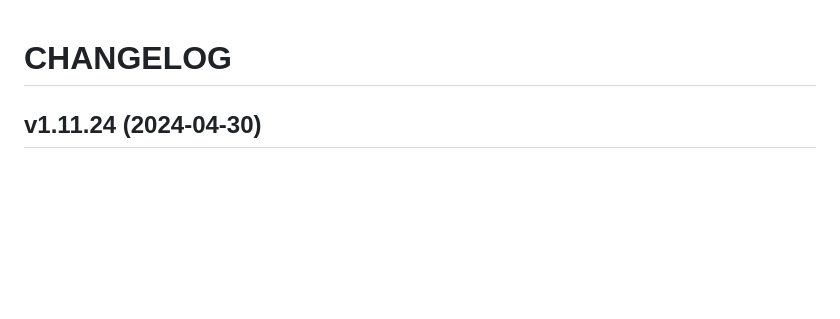
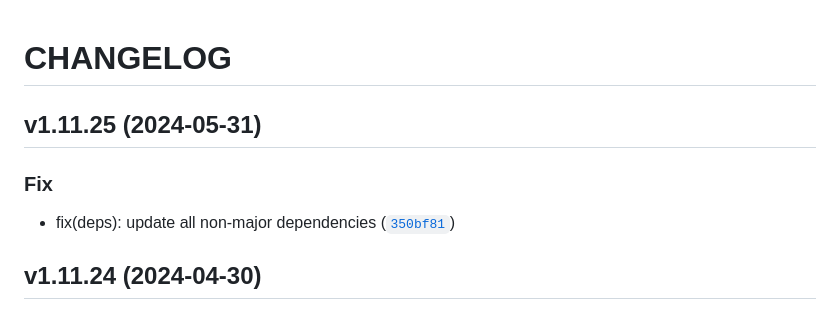
Before and after one commit to ngshiheng/burplist, a Markdown page: CHANGELOG.md, the part around the change. Rendered like a GitHub page; blank space fills up the shorter version.

Commit message:
1.11.25
Automatically generated by python-semantic-release

```diff
--- a/CHANGELOG.md
+++ b/CHANGELOG.md
@@ -2,6 +2,13 @@
 
 
 
+## v1.11.25 (2024-05-31)
+
+### Fix
+
+* fix(deps): update all non-major dependencies ([`350bf81`](https://github.com/ngshiheng/burplist/commit/350bf81ff7270efb49bbbc2aaeb0c26bd36f68ef))
+
+
 ## v1.11.24 (2024-04-30)
 
 ### Fix
```
